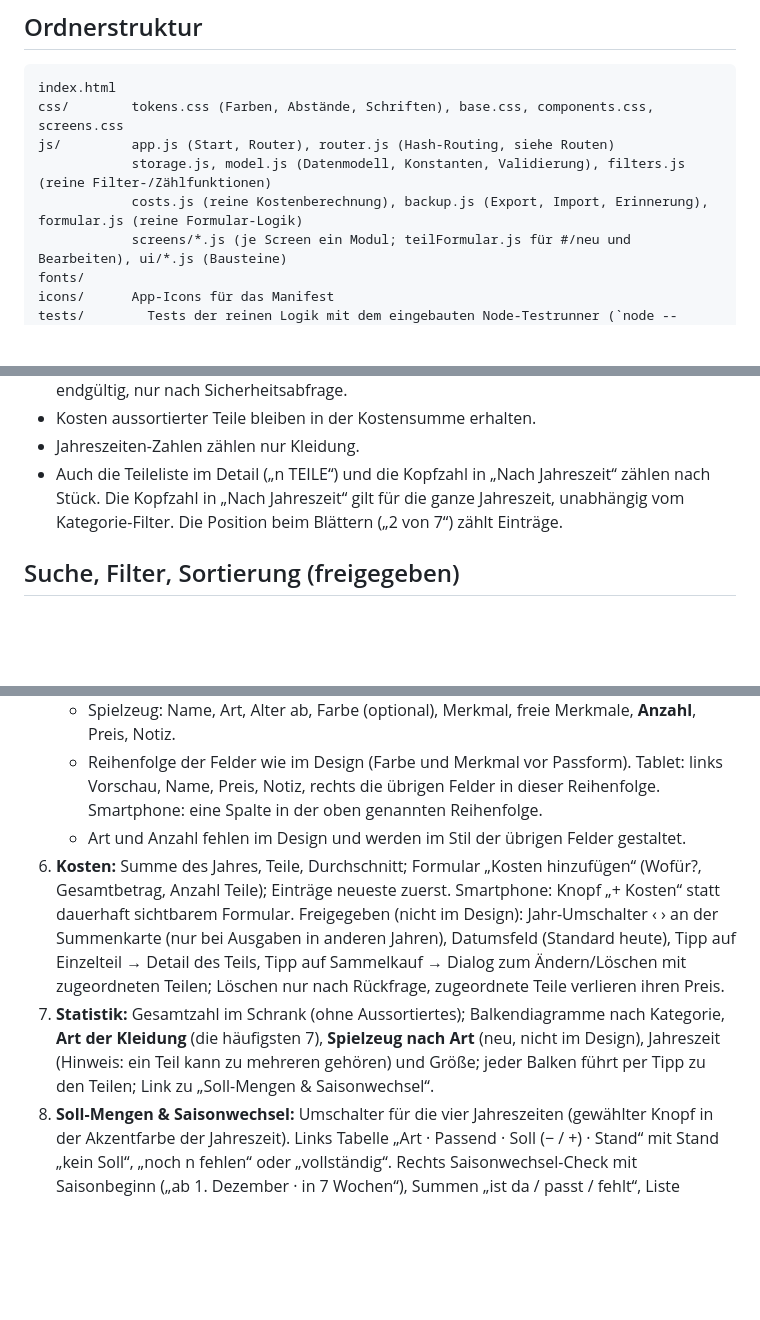
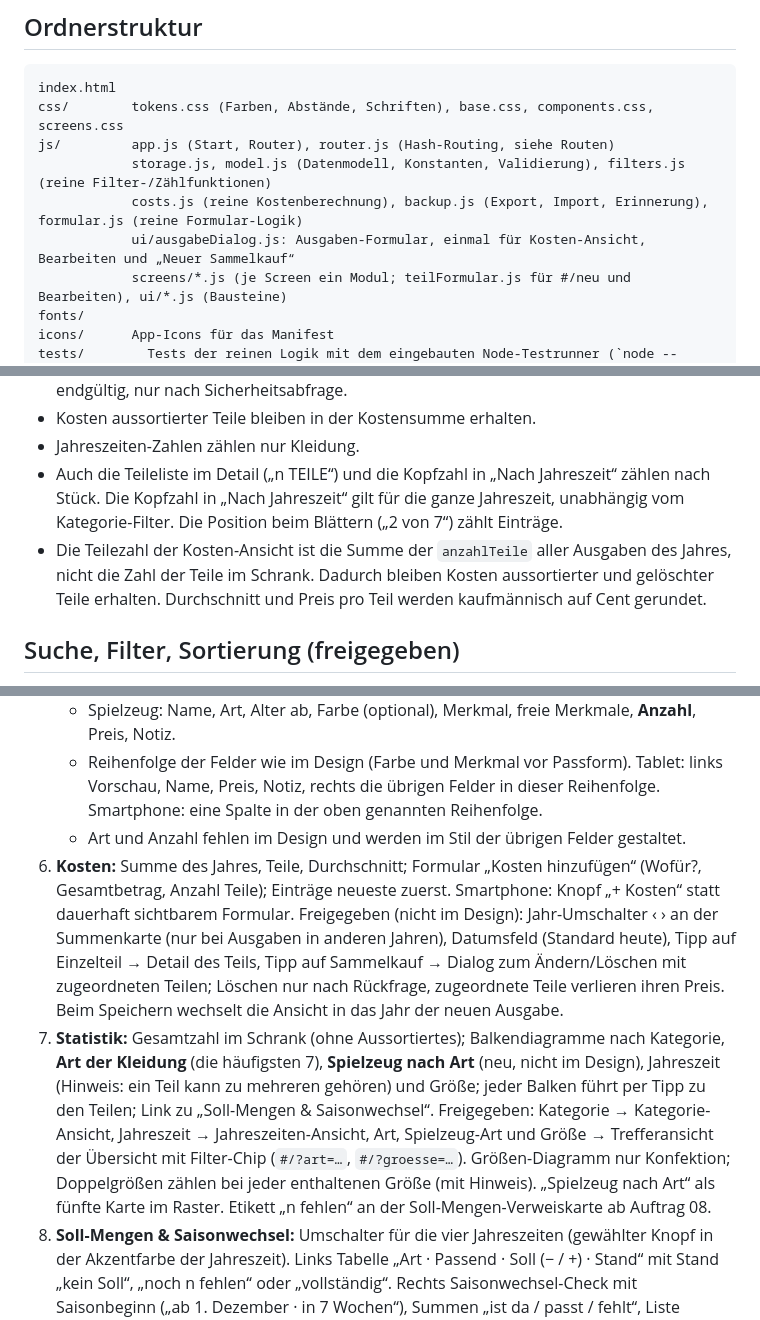
Before and after one commit to Konstantin-debug-2214/Kindergarderobe, a Markdown page: CLAUDE.md, 3 parts joined by grey strips. Drawn GitHub-style; blank space fills up the shorter version.

```diff
--- a/CLAUDE.md
+++ b/CLAUDE.md
@@ -25,6 +25,7 @@ css/        tokens.css (Farben, Abstände, Schriften), base.css, components.css,
 js/         app.js (Start, Router), router.js (Hash-Routing, siehe Routen)
             storage.js, model.js (Datenmodell, Konstanten, Validierung), filters.js (reine Filter-/Zählfunktionen)
             costs.js (reine Kostenberechnung), backup.js (Export, Import, Erinnerung), formular.js (reine Formular-Logik)
+            ui/ausgabeDialog.js: Ausgaben-Formular, einmal für Kosten-Ansicht, Bearbeiten und „Neuer Sammelkauf“
             screens/*.js (je Screen ein Modul; teilFormular.js für #/neu und Bearbeiten), ui/*.js (Bausteine)
 fonts/
 icons/      App-Icons für das Manifest
@@ -167,6 +168,7 @@ Die aktuelle Jahreszeit wird aus dem Datum bestimmt und mit „Jetzt“ markiert
 - Kosten aussortierter Teile bleiben in der Kostensumme erhalten.
 - Jahreszeiten-Zahlen zählen nur Kleidung.
 - Auch die Teileliste im Detail („n TEILE“) und die Kopfzahl in „Nach Jahreszeit“ zählen nach Stück. Die Kopfzahl in „Nach Jahreszeit“ gilt für die ganze Jahreszeit, unabhängig vom Kategorie-Filter. Die Position beim Blättern („2 von 7“) zählt Einträge.
+- Die Teilezahl der Kosten-Ansicht ist die Summe der `anzahlTeile` aller Ausgaben des Jahres, nicht die Zahl der Teile im Schrank. Dadurch bleiben Kosten aussortierter und gelöschter Teile erhalten. Durchschnitt und Preis pro Teil werden kaufmännisch auf Cent gerundet.
 
 ## Suche, Filter, Sortierung (freigegeben)
 
@@ -188,8 +190,8 @@ Die aktuelle Jahreszeit wird aus dem Datum bestimmt und mit „Jetzt“ markiert
    - Spielzeug: Name, Art, Alter ab, Farbe (optional), Merkmal, freie Merkmale, **Anzahl**, Preis, Notiz.
    - Reihenfolge der Felder wie im Design (Farbe und Merkmal vor Passform). Tablet: links Vorschau, Name, Preis, Notiz, rechts die übrigen Felder in dieser Reihenfolge. Smartphone: eine Spalte in der oben genannten Reihenfolge.
    - Art und Anzahl fehlen im Design und werden im Stil der übrigen Felder gestaltet.
-6. **Kosten:** Summe des Jahres, Teile, Durchschnitt; Formular „Kosten hinzufügen“ (Wofür?, Gesamtbetrag, Anzahl Teile); Einträge neueste zuerst. Smartphone: Knopf „+ Kosten“ statt dauerhaft sichtbarem Formular. Freigegeben (nicht im Design): Jahr-Umschalter ‹ › an der Summenkarte (nur bei Ausgaben in anderen Jahren), Datumsfeld (Standard heute), Tipp auf Einzelteil → Detail des Teils, Tipp auf Sammelkauf → Dialog zum Ändern/Löschen mit zugeordneten Teilen; Löschen nur nach Rückfrage, zugeordnete Teile verlieren ihren Preis.
-7. **Statistik:** Gesamtzahl im Schrank (ohne Aussortiertes); Balkendiagramme nach Kategorie, **Art der Kleidung** (die häufigsten 7), **Spielzeug nach Art** (neu, nicht im Design), Jahreszeit (Hinweis: ein Teil kann zu mehreren gehören) und Größe; jeder Balken führt per Tipp zu den Teilen; Link zu „Soll-Mengen & Saisonwechsel“.
+6. **Kosten:** Summe des Jahres, Teile, Durchschnitt; Formular „Kosten hinzufügen“ (Wofür?, Gesamtbetrag, Anzahl Teile); Einträge neueste zuerst. Smartphone: Knopf „+ Kosten“ statt dauerhaft sichtbarem Formular. Freigegeben (nicht im Design): Jahr-Umschalter ‹ › an der Summenkarte (nur bei Ausgaben in anderen Jahren), Datumsfeld (Standard heute), Tipp auf Einzelteil → Detail des Teils, Tipp auf Sammelkauf → Dialog zum Ändern/Löschen mit zugeordneten Teilen; Löschen nur nach Rückfrage, zugeordnete Teile verlieren ihren Preis. Beim Speichern wechselt die Ansicht in das Jahr der neuen Ausgabe.
+7. **Statistik:** Gesamtzahl im Schrank (ohne Aussortiertes); Balkendiagramme nach Kategorie, **Art der Kleidung** (die häufigsten 7), **Spielzeug nach Art** (neu, nicht im Design), Jahreszeit (Hinweis: ein Teil kann zu mehreren gehören) und Größe; jeder Balken führt per Tipp zu den Teilen; Link zu „Soll-Mengen & Saisonwechsel“. Freigegeben: Kategorie → Kategorie-Ansicht, Jahreszeit → Jahreszeiten-Ansicht, Art, Spielzeug-Art und Größe → Trefferansicht der Übersicht mit Filter-Chip (`#/?art=…`, `#/?groesse=…`). Größen-Diagramm nur Konfektion; Doppelgrößen zählen bei jeder enthaltenen Größe (mit Hinweis). „Spielzeug nach Art“ als fünfte Karte im Raster. Etikett „n fehlen“ an der Soll-Mengen-Verweiskarte ab Auftrag 08.
 8. **Soll-Mengen & Saisonwechsel:** Umschalter für die vier Jahreszeiten (gewählter Knopf in der Akzentfarbe der Jahreszeit). Links Tabelle „Art · Passend · Soll (− / +) · Stand“ mit Stand „kein Soll“, „noch n fehlen“ oder „vollständig“. Rechts Saisonwechsel-Check mit Saisonbeginn („ab 1. Dezember · in 7 Wochen“), Summen „ist da / passt / fehlt“, Liste „Besorgen“ (Art + Anzahl) und Liste „Wird bald zu klein“. Nur Kleidung.
 9. **Aussortiert:** Liste mit Name, Kategorie, Größe bzw. Alter, Datum und Grund (zu klein, verschenkt, verkauft, kaputt); „Zurückholen“ je Teil; „Aussortiert leeren“ mit Bestätigungsdialog (endgültig, nur über ein älteres Backup wiederherstellbar); leerer Zustand mit Hinweis.
 10. **Einstellungen & Backup:** Name des Kindes mit Live-Vorschau der Begrüßung; Backup-Status (letztes Backup, fällig oder gesichert); „Backup exportieren“ (Teilen-Menü, JSON); „Backup einspielen“ mit Vorschau (Dateiname, Erstelldatum, Anzahl Teile, Aussortiert, Kosten, Marken), Warnung, dass alle aktuellen Daten ersetzt werden, und Bestätigung. Keine Auswahl „Erinnern nach“. Smartphone zusätzlich: Einträge „Kosten“ und „Soll-Mengen & Saisonwechsel“.
```
Also changed, not shown: other parts of CLAUDE.md (+1 -1 lines), Claude-Code-Uebergabe/Auftrag-07-Statistik.md (added, +43 -0 lines).
